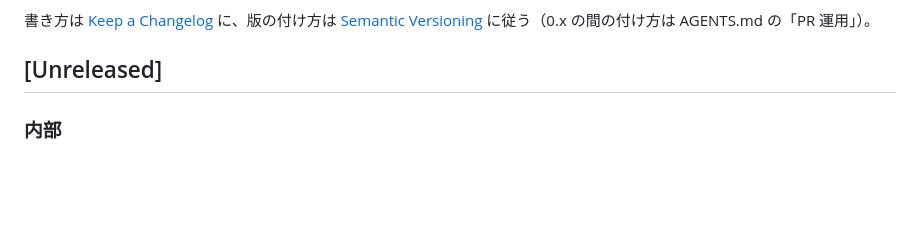
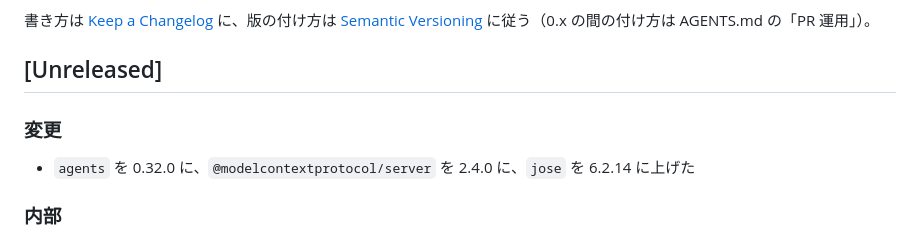
Before and after one commit to kan/wema-kake, a Markdown page: CHANGELOG.md, the part around the change. GitHub-like rendering; blank space fills up the shorter version.

Commit message:
CHANGELOG に、利用側に届く依存の更新（agents / @modelcontextprotocol/server / jose）を書く (#49)
Claude-Session: https://claude.ai/code/session_01PZw9ixdZAvqR6oFNA6SqCT

Co-authored-by: Claude Opus 5.5 <noreply@anthropic.com>

```diff
--- a/CHANGELOG.md
+++ b/CHANGELOG.md
@@ -6,6 +6,10 @@
 [Semantic Versioning](https://semver.org/lang/ja/) に従う（0.x の間の付け方は AGENTS.md の「PR 運用」）。
 
 ## [Unreleased]
+
+### 変更
+
+- `agents` を 0.32.0 に、`@modelcontextprotocol/server` を 2.4.0 に、`jose` を 6.2.14 に上げた
 
 ### 内部
 
```
